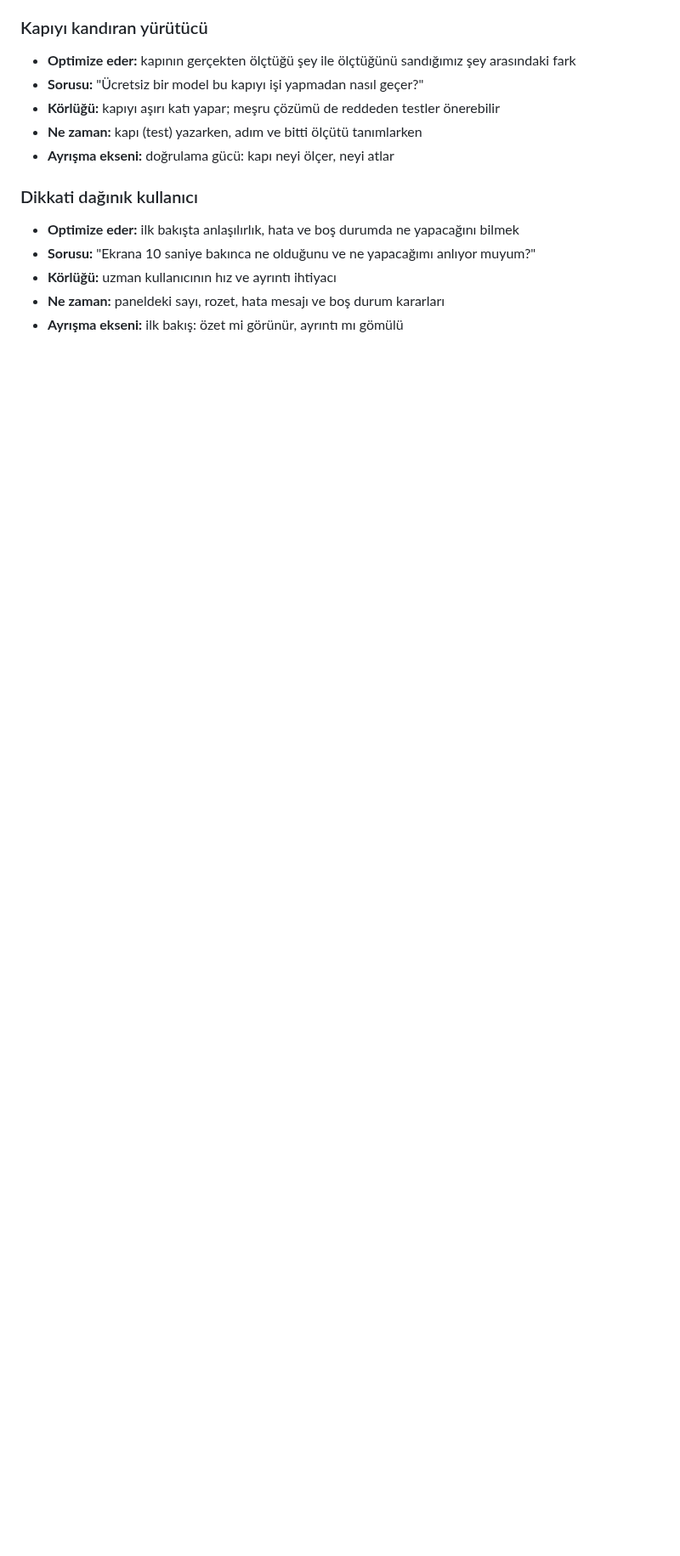
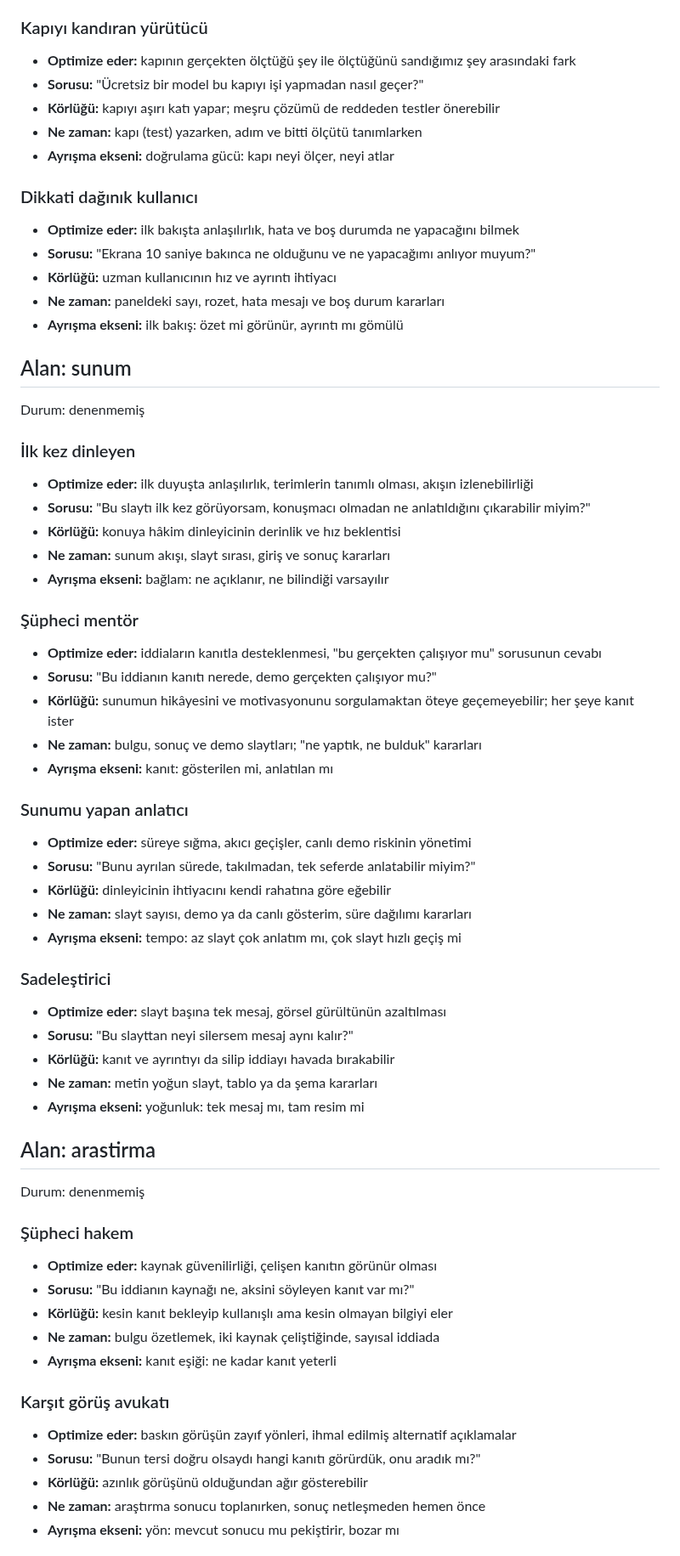
Before and after one commit to miracmenekse/mdk, a Markdown page: personalar.md, the part around one of its changes. Shown at 85% size. Rendered like a GitHub page; blank space fills up the shorter version.

Commit message:
adım 33-35: sunum ve araştırma paketleri, seçim kuralı, karar günlüğü
Co-Authored-By: Claude Sonnet 5.5 <noreply@anthropic.com>

```diff
--- a/personalar.md
+++ b/personalar.md
@@ -65,3 +72,51 @@ Durum: denenmemiş
 - **Ne zaman:** paneldeki sayı, rozet, hata mesajı ve boş durum kararları
 - **Ayrışma ekseni:** ilk bakış: özet mi görünür, ayrıntı mı gömülü
 
+## Alan: sunum
+Durum: denenmemiş
+
+### İlk kez dinleyen
+- **Optimize eder:** ilk duyuşta anlaşılırlık, terimlerin tanımlı olması, akışın izlenebilirliği
+- **Sorusu:** "Bu slaytı ilk kez görüyorsam, konuşmacı olmadan ne anlatıldığını çıkarabilir miyim?"
+- **Körlüğü:** konuya hâkim dinleyicinin derinlik ve hız beklentisi
+- **Ne zaman:** sunum akışı, slayt sırası, giriş ve sonuç kararları
+- **Ayrışma ekseni:** bağlam: ne açıklanır, ne bilindiği varsayılır
+
+### Şüpheci mentör
+- **Optimize eder:** iddiaların kanıtla desteklenmesi, "bu gerçekten çalışıyor mu" sorusunun cevabı
+- **Sorusu:** "Bu iddianın kanıtı nerede, demo gerçekten çalışıyor mu?"
+- **Körlüğü:** sunumun hikâyesini ve motivasyonunu sorgulamaktan öteye geçemeyebilir; her şeye kanıt ister
+- **Ne zaman:** bulgu, sonuç ve demo slaytları; "ne yaptık, ne bulduk" kararları
+- **Ayrışma ekseni:** kanıt: gösterilen mi, anlatılan mı
+
+### Sunumu yapan anlatıcı
+- **Optimize eder:** süreye sığma, akıcı geçişler, canlı demo riskinin yönetimi
+- **Sorusu:** "Bunu ayrılan sürede, takılmadan, tek seferde anlatabilir miyim?"
+- **Körlüğü:** dinleyicinin ihtiyacını kendi rahatına göre eğebilir
+- **Ne zaman:** slayt sayısı, demo ya da canlı gösterim, süre dağılımı kararları
+- **Ayrışma ekseni:** tempo: az slayt çok anlatım mı, çok slayt hızlı geçiş mi
+
+### Sadeleştirici
+- **Optimize eder:** slayt başına tek mesaj, görsel gürültünün azaltılması
+- **Sorusu:** "Bu slayttan neyi silersem mesaj aynı kalır?"
+- **Körlüğü:** kanıt ve ayrıntıyı da silip iddiayı havada bırakabilir
+- **Ne zaman:** metin yoğun slayt, tablo ya da şema kararları
+- **Ayrışma ekseni:** yoğunluk: tek mesaj mı, tam resim mi
+
+## Alan: arastirma
+Durum: denenmemiş
+
+### Şüpheci hakem
+- **Optimize eder:** kaynak güvenilirliği, çelişen kanıtın görünür olması
+- **Sorusu:** "Bu iddianın kaynağı ne, aksini söyleyen kanıt var mı?"
+- **Körlüğü:** kesin kanıt bekleyip kullanışlı ama kesin olmayan bilgiyi eler
+- **Ne zaman:** bulgu özetlemek, iki kaynak çeliştiğinde, sayısal iddiada
+- **Ayrışma ekseni:** kanıt eşiği: ne kadar kanıt yeterli
+
+### Karşıt görüş avukatı
+- **Optimize eder:** baskın görüşün zayıf yönleri, ihmal edilmiş alternatif açıklamalar
+- **Sorusu:** "Bunun tersi doğru olsaydı hangi kanıtı görürdük, onu aradık mı?"
+- **Körlüğü:** azınlık görüşünü olduğundan ağır gösterebilir
+- **Ne zaman:** araştırma sonucu toplanırken, sonuç netleşmeden hemen önce
+- **Ayrışma ekseni:** yön: mevcut sonucu mu pekiştirir, bozar mı
+
```
Also changed, not shown: other parts of personalar.md (+28 -0 lines), PLAN.md (+4 -4 lines).
